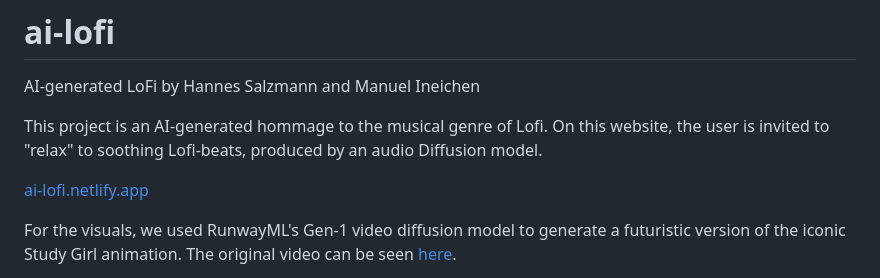
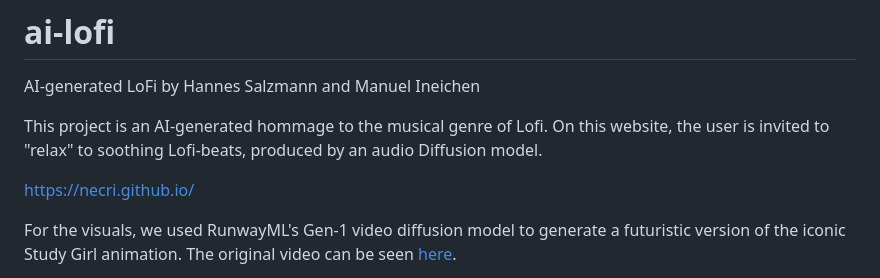
Before and after one commit to ManuelIni/ai-lofi, a Markdown page: README.md, the part around the change. Rendered like a GitHub page.

Commit message:
Update README.md
add website link

```diff
--- a/README.md
+++ b/README.md
@@ -3,7 +3,7 @@ AI-generated LoFi by Hannes Salzmann and Manuel Ineichen
 
 This project is an AI-generated hommage to the musical genre of Lofi. On this website, the user is invited to "relax" to soothing Lofi-beats, produced by an audio Diffusion model.
 
-[ai-lofi.netlify.app](link)
+[https://necri.github.io/](link)
 
 For the visuals, we used RunwayML's Gen-1 video diffusion model to generate a futuristic version of the iconic Study Girl animation. The original video can be seen [here](https://www.youtube.com/watch?v=jfKfPfyJRdk).
 
```
